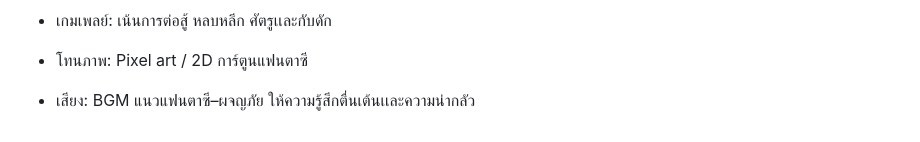
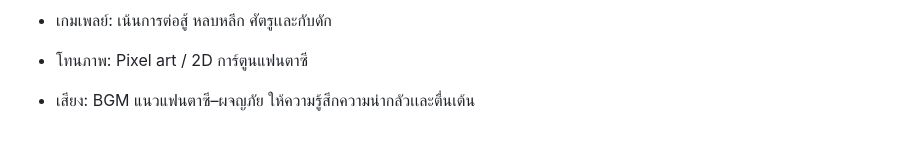
Before and after one commit to YanathornBoonlue/projectgame2d, a Markdown page: README.md, the part around the change. Rendered like a GitHub page.

Commit message:
Update README Commit_8

```diff
--- a/README.md
+++ b/README.md
@@ -52,4 +52,4 @@
 
 - โทนภาพ: Pixel art / 2D การ์ตูนแฟนตาซี
 
-- เสียง: BGM แนวแฟนตาซี–ผจญภัย ให้ความรู้สึกตื่นเต้นเเละความน่ากลัว
+- เสียง: BGM แนวแฟนตาซี–ผจญภัย ให้ความรู้สึกความน่ากลัวเเละตื่นเต้น
```
